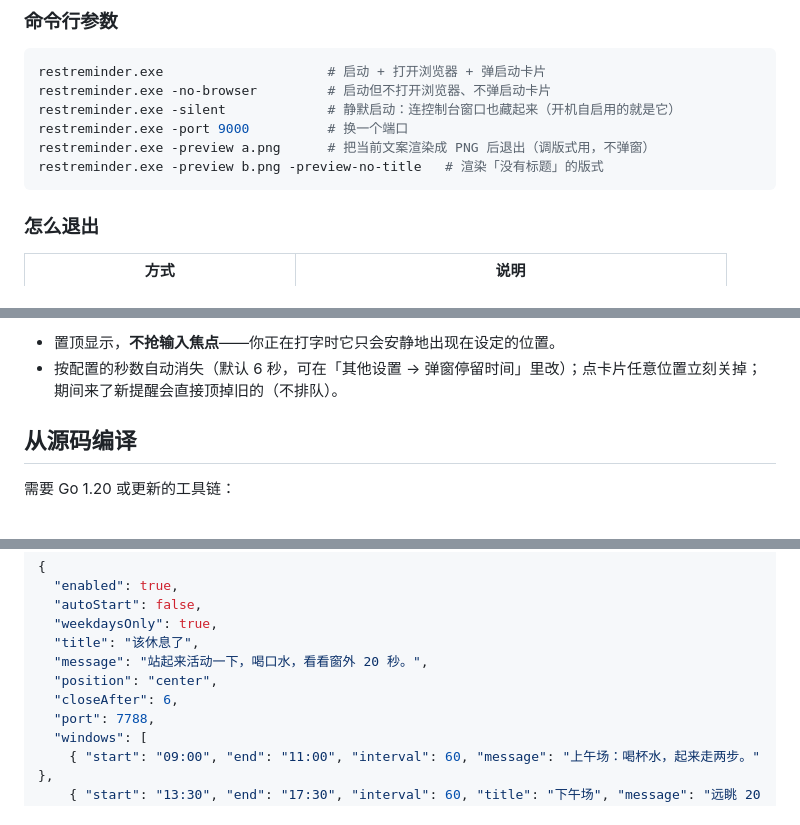
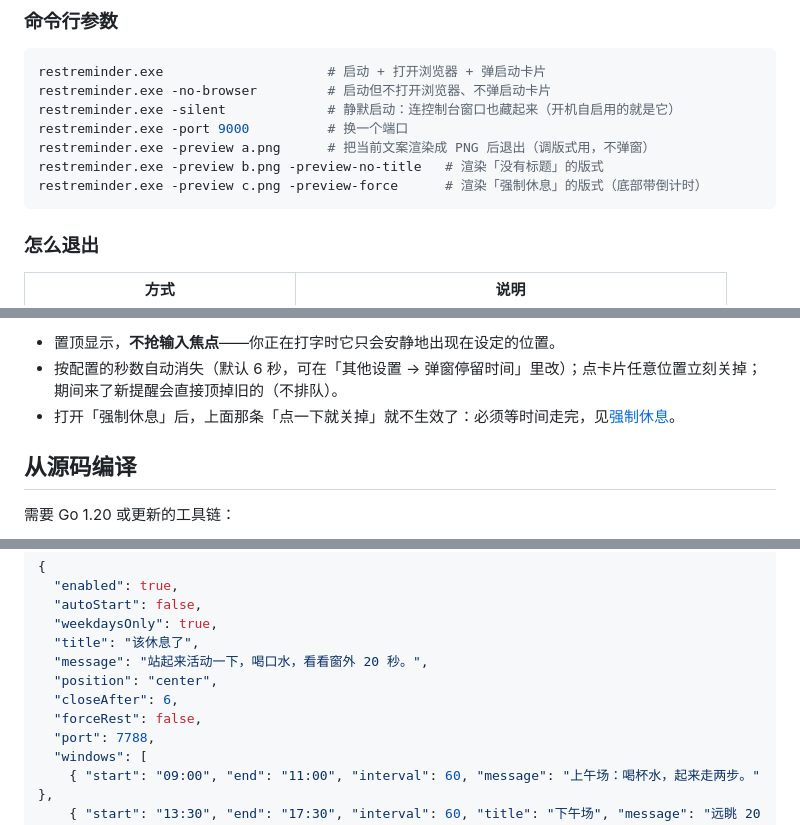
Before and after one commit to wangjianghuan/windows-reminder, a Markdown page: README.md, 3 parts joined by grey strips. Drawn GitHub-style.

````diff
--- a/README.md
+++ b/README.md
@@ -69,6 +70,7 @@ restreminder.exe -silent             # 静默启动：连控制台窗口也藏
 restreminder.exe -port 9000          # 换一个端口
 restreminder.exe -preview a.png      # 把当前文案渲染成 PNG 后退出（调版式用，不弹窗）
 restreminder.exe -preview b.png -preview-no-title   # 渲染「没有标题」的版式
+restreminder.exe -preview c.png -preview-force      # 渲染「强制休息」的版式（底部带倒计时）
 ```
 
 ### 怎么退出
@@ -185,6 +211,7 @@ HKEY_CURRENT_USER\Software\Microsoft\Windows\CurrentVersion\Run
 
 - 置顶显示，**不抢输入焦点**——你正在打字时它只会安静地出现在设定的位置。
 - 按配置的秒数自动消失（默认 6 秒，可在「其他设置 → 弹窗停留时间」里改）；点卡片任意位置立刻关掉；期间来了新提醒会直接顶掉旧的（不排队）。
+- 打开「强制休息」后，上面那条「点一下就关掉」就不生效了：必须等时间走完，见[强制休息](#强制休息)。
 
 ## 从源码编译
 
@@ -234,6 +261,7 @@ GOOS=windows GOARCH=amd64 go build -trimpath -ldflags="-s -w" -o restreminder.ex
   "message": "站起来活动一下，喝口水，看看窗外 20 秒。",
   "position": "center",
   "closeAfter": 6,
+  "forceRest": false,
   "port": 7788,
   "windows": [
     { "start": "09:00", "end": "11:00", "interval": 60, "message": "上午场：喝杯水，起来走两步。" },
````
Also changed, not shown: other parts of README.md (+30 -1 lines), docs/config-page.png, docs/popup-force.png (added), 10 other files.
